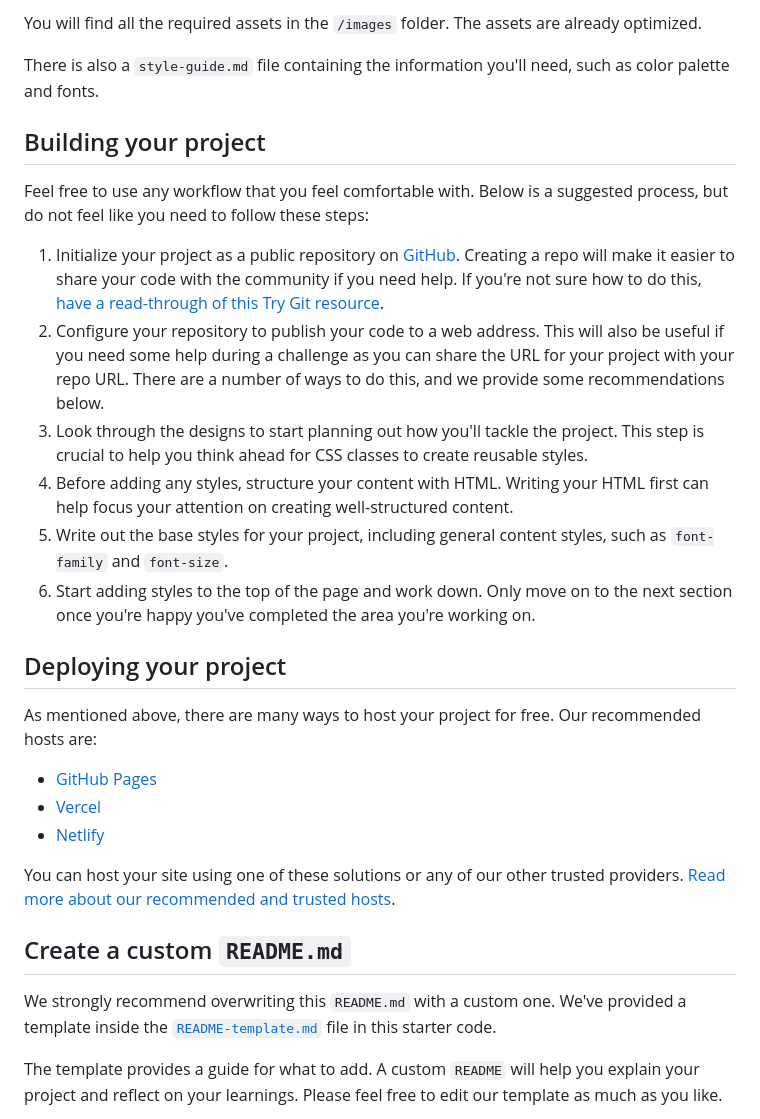
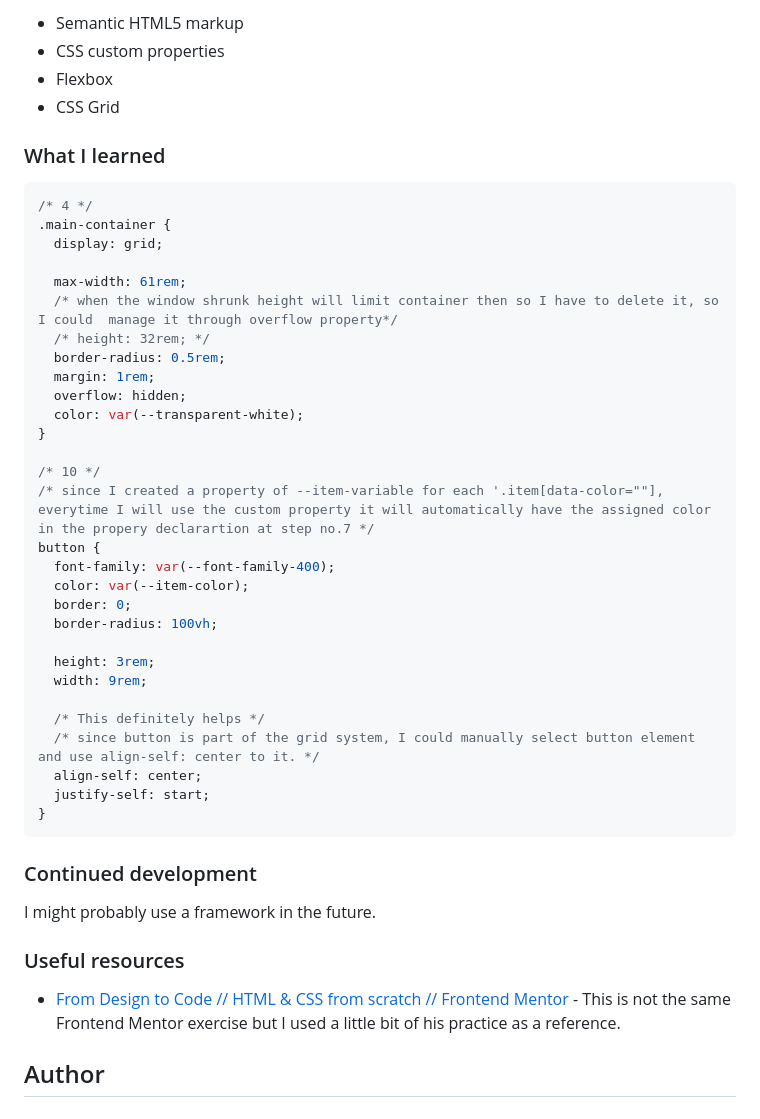
Before and after one commit to hollyBelly2021/3-column-preview-card-component-main, a Markdown page: README.md, the part around the change printed below. Drawn GitHub-style.

Commit message:
readMe 1.0 added

````diff
--- a/README.md
+++ b/README.md
@@ -33,32 +26,50 @@ If you would like the design files (we provide Sketch & Figma versions) to inspe
 
-You will find all the required assets in the `/images` folder. The assets are already optimized.
+- Semantic HTML5 markup
+- CSS custom properties
+- Flexbox
+- CSS Grid
 
-There is also a `style-guide.md` file containing the information you'll need, such as color palette and fonts.
+### What I learned
 
-## Building your project
+```css
+/* 4 */
+.main-container {
+  display: grid;
 
-Feel free to use any workflow that you feel comfortable with. Below is a suggested process, but do not feel like you need to follow these steps:
+  max-width: 61rem;
+  /* when the window shrunk height will limit container then so I have to delete it, so I could  manage it through overflow property*/
+  /* height: 32rem; */
+  border-radius: 0.5rem;
+  margin: 1rem;
+  overflow: hidden;
+  color: var(--transparent-white);
+}
 
-1. Initialize your project as a public repository on [GitHub](https://github.com/). Creating a repo will make it easier to share your code with the community if you need help. If you're not sure how to do this, [have a read-through of this Try Git resource](https://try.github.io/).
-2. Configure your repository to publish your code to a web address. This will also be useful if you need some help during a challenge as you can share the URL for your project with your repo URL. There are a number of ways to do this, and we provide some recommendations below.
-3. Look through the designs to start planning out how you'll tackle the project. This step is crucial to help you think ahead for CSS classes to create reusable styles.
-4. Before adding any styles, structure your content with HTML. Writing your HTML first can help focus your attention on creating well-structured content.
-5. Write out the base styles for your project, including general content styles, such as `font-family` and `font-size`.
-6. Start adding styles to the top of the page and work down. Only move on to the next section once you're happy you've completed the area you're working on.
+/* 10 */
+/* since I created a property of --item-variable for each '.item[data-color=""], everytime I will use the custom property it will automatically have the assigned color in the propery declarartion at step no.7 */
+button {
+  font-family: var(--font-family-400);
+  color: var(--item-color);
+  border: 0;
+  border-radius: 100vh;
 
-## Deploying your project
+  height: 3rem;
+  width: 9rem;
 
-As mentioned above, there are many ways to host your project for free. Our recommended hosts are:
+  /* This definitely helps */
+  /* since button is part of the grid system, I could manually select button element and use align-self: center to it. */
+  align-self: center;
+  justify-self: start;
+}
+```
 
-- [GitHub Pages](https://pages.github.com/)
-- [Vercel](https://vercel.com/)
-- [Netlify](https://www.netlify.com/)
+### Continued development
 
-You can host your site using one of these solutions or any of our other trusted providers. [Read more about our recommended and trusted hosts](https://medium.com/frontend-mentor/frontend-mentor-trusted-hosting-providers-bf000dfebe).
+I might probably use a framework in the future.
 
-## Create a custom `README.md`
+### Useful resources
 
-We strongly recommend overwriting this `README.md` with a custom one. We've provided a template inside the [`README-template.md`](./README-template.md) file in this starter code.
+- [From Design to Code // HTML & CSS from scratch // Frontend Mentor](https://youtu.be/KqFAs5d3Yl8?si=AtGxByl1a6agAZuf) - This is not the same Frontend Mentor exercise but I used a little bit of his practice as a reference.
 
-The template provides a guide for what to add. A custom `README` will help you explain your project and reflect on your learnings. Please feel free to edit our template as much as you like.
+## Author
 
````
Also changed, not shown: other parts of README.md (+14 -48 lines), design/result-active.png (added), design/result-desktop.png (added), design/result-mobile.png (added).
